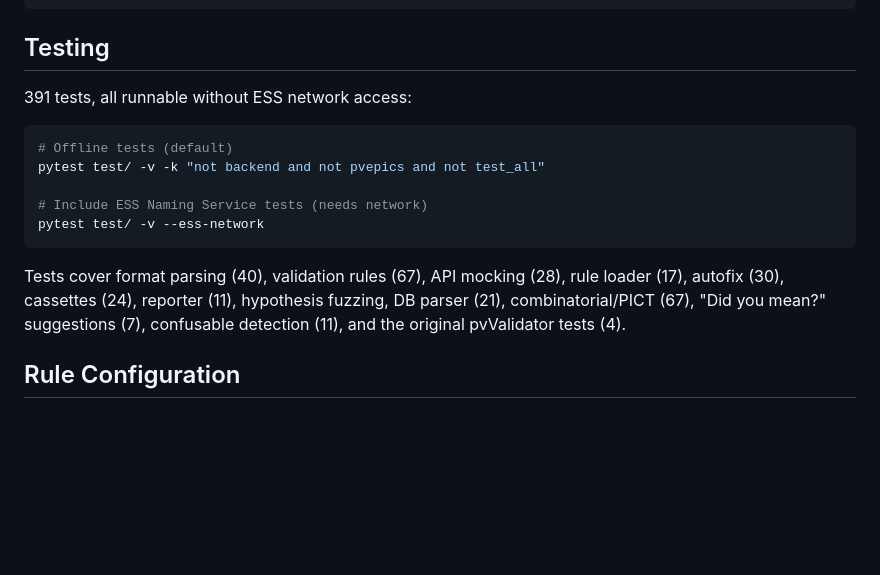
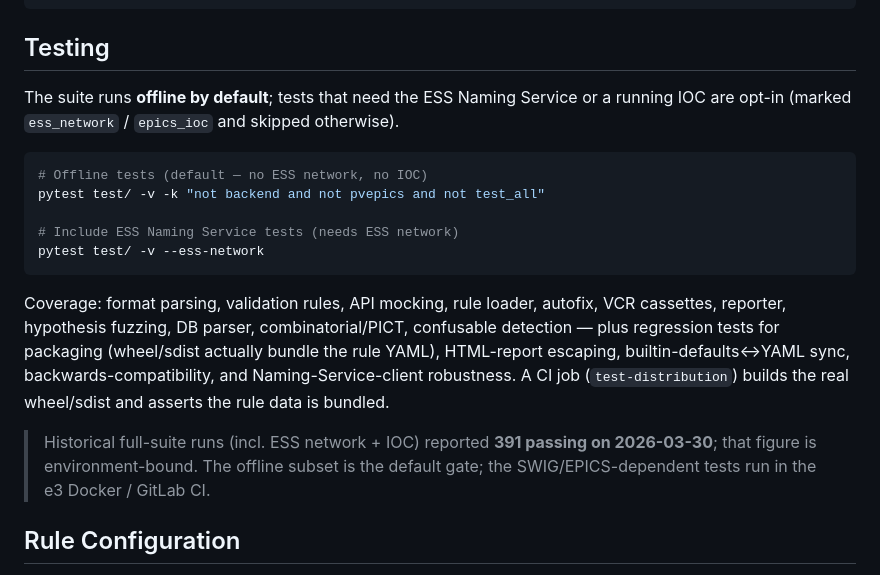
Before and after one commit to epicDirk/pvValidator, a Markdown page: README.md, the part around the change. Rendered like a GitHub page; blank space fills up the shorter version.

Commit message:
Docs: sync README/CHANGELOG/QA_PLAN to current QA state
- README: drop the incorrect "391 tests, all runnable without ESS network"
  claim (some tests need network/IOC). Reframe as offline-by-default with
  opt-in ess_network/epics_ioc; mark 391 as a historical/environment-bound
  figure; mention the new regression tests and the test-distribution gate.
- CHANGELOG: note the test-results-upload CI fix (0fef040).
- QA_PLAN: add a dated status note separating historical green figures from the
  current snapshot and pointing to the deep-validation follow-up + handover.
  (Also carries a trivial pre-existing working-tree edit: an empty
  "ICS-Verantwortlicher" sign-off row was removed.)

````diff
--- a/README.md
+++ b/README.md
@@ -104,17 +104,26 @@ CLI (pvValidator.py)
 
 ## Testing
 
-391 tests, all runnable without ESS network access:
+The suite runs **offline by default**; tests that need the ESS Naming Service or a running IOC are
+opt-in (marked `ess_network` / `epics_ioc` and skipped otherwise).
 
 ```bash
-# Offline tests (default)
+# Offline tests (default — no ESS network, no IOC)
 pytest test/ -v -k "not backend and not pvepics and not test_all"
 
-# Include ESS Naming Service tests (needs network)
+# Include ESS Naming Service tests (needs ESS network)
 pytest test/ -v --ess-network
 ```
 
-Tests cover format parsing (40), validation rules (67), API mocking (28), rule loader (17), autofix (30), cassettes (24), reporter (11), hypothesis fuzzing, DB parser (21), combinatorial/PICT (67), "Did you mean?" suggestions (7), confusable detection (11), and the original pvValidator tests (4).
+Coverage: format parsing, validation rules, API mocking, rule loader, autofix, VCR cassettes,
+reporter, hypothesis fuzzing, DB parser, combinatorial/PICT, confusable detection — plus regression
+tests for packaging (wheel/sdist actually bundle the rule YAML), HTML-report escaping,
+builtin-defaults↔YAML sync, backwards-compatibility, and Naming-Service-client robustness. A CI job
+(`test-distribution`) builds the real wheel/sdist and asserts the rule data is bundled.
+
+> Historical full-suite runs (incl. ESS network + IOC) reported **391 passing on 2026-03-30**; that
+> figure is environment-bound. The offline subset is the default gate; the SWIG/EPICS-dependent tests
+> run in the e3 Docker / GitLab CI.
 
 ## Rule Configuration
 
````
Also changed, not shown: CHANGELOG.md (+2 -0 lines).
